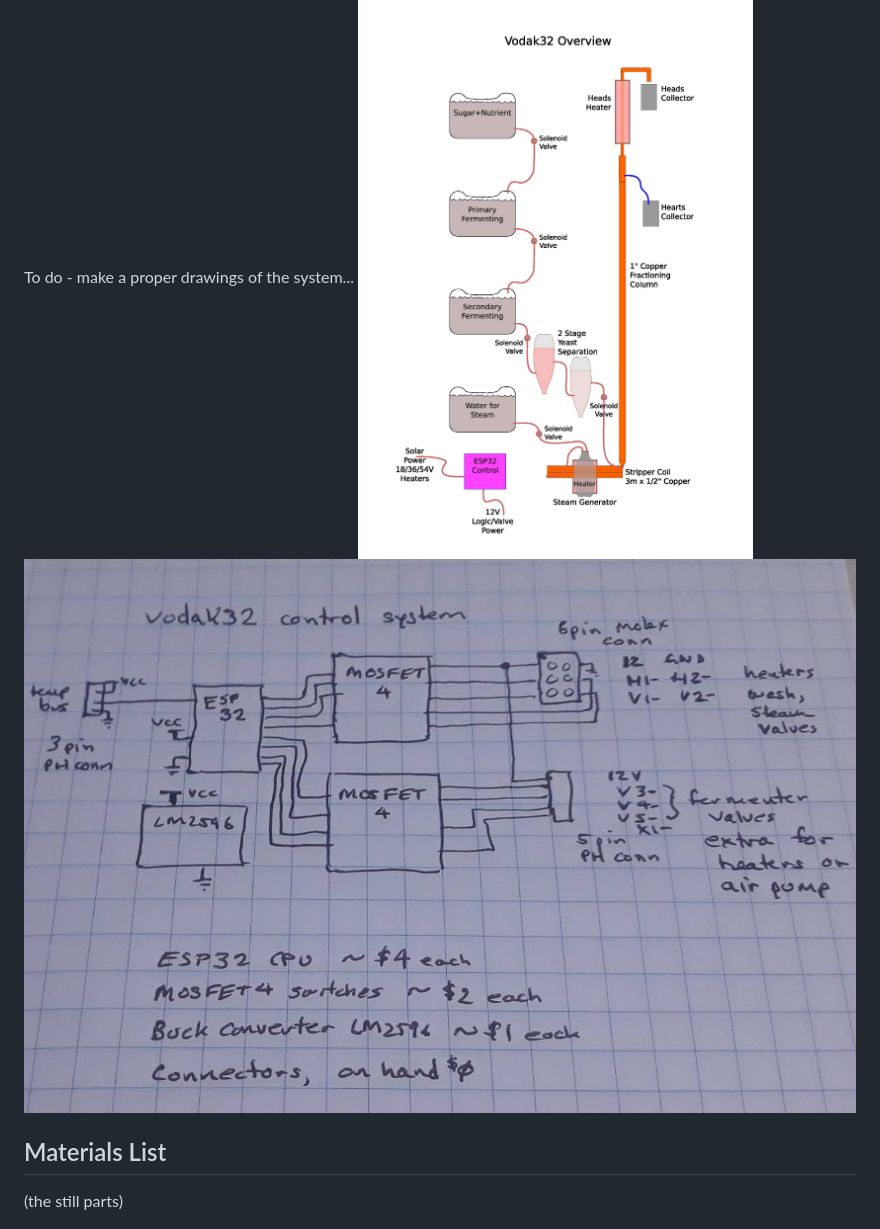
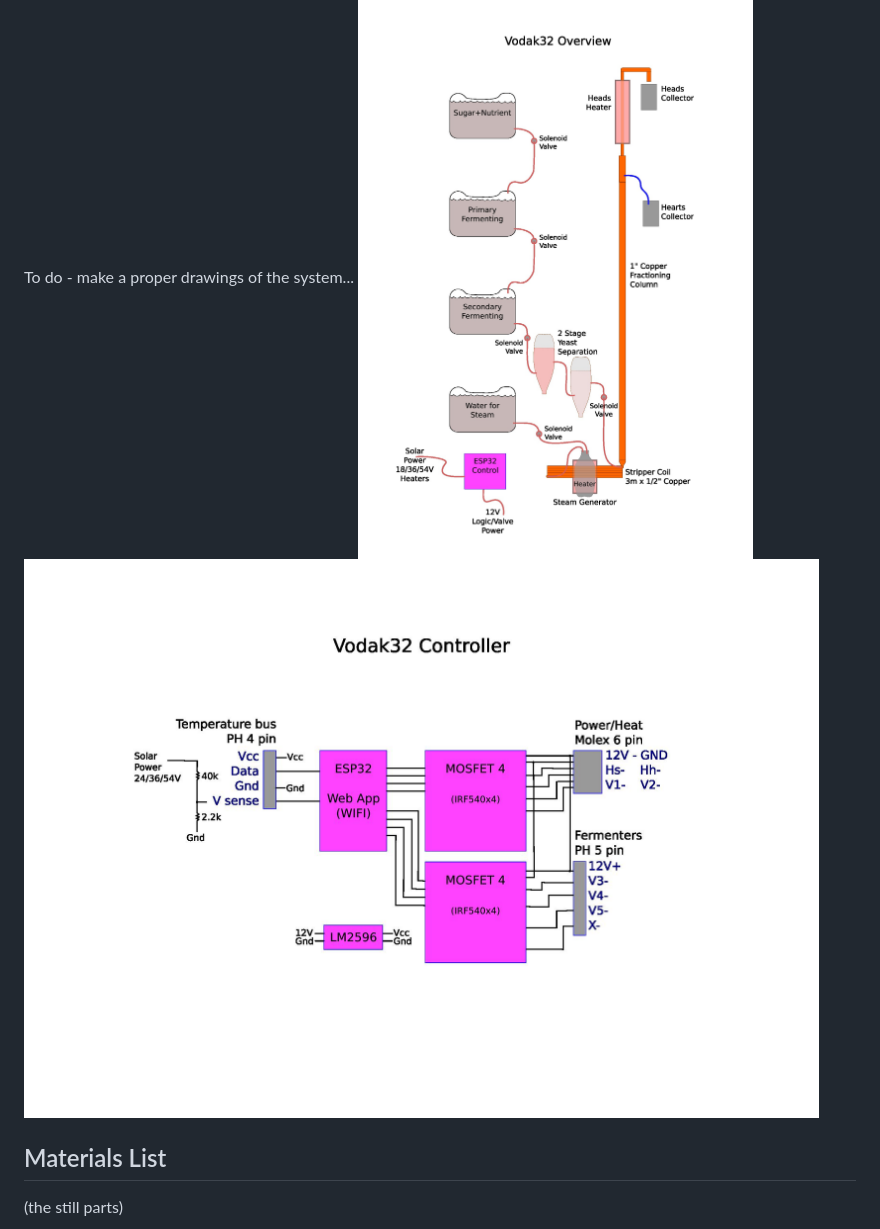
Before and after one commit to neocogent/vajorska, a Markdown page: README.md, the part around the change. Drawn GitHub-style; pictures changed too: vodak32control.jpg (deleted), vodak_control.jpg (added).

Commit message:
add control drawing

```diff
--- a/README.md
+++ b/README.md
@@ -13,7 +13,7 @@ Credits: This whole thing was inspired by the youtube channel "**[tight](https:/
 
 To do - make a proper drawings of the system...
 <img src="vodak_overview.jpg" alt="Overview" width="1000">
-<img src="vodak32control.jpg" alt="Control" width="1000">
+<img src="vodak_control.jpg" alt="Control" width="1000">
 
 ## Materials List
 
```
Also changed, not shown: 1 other file.
